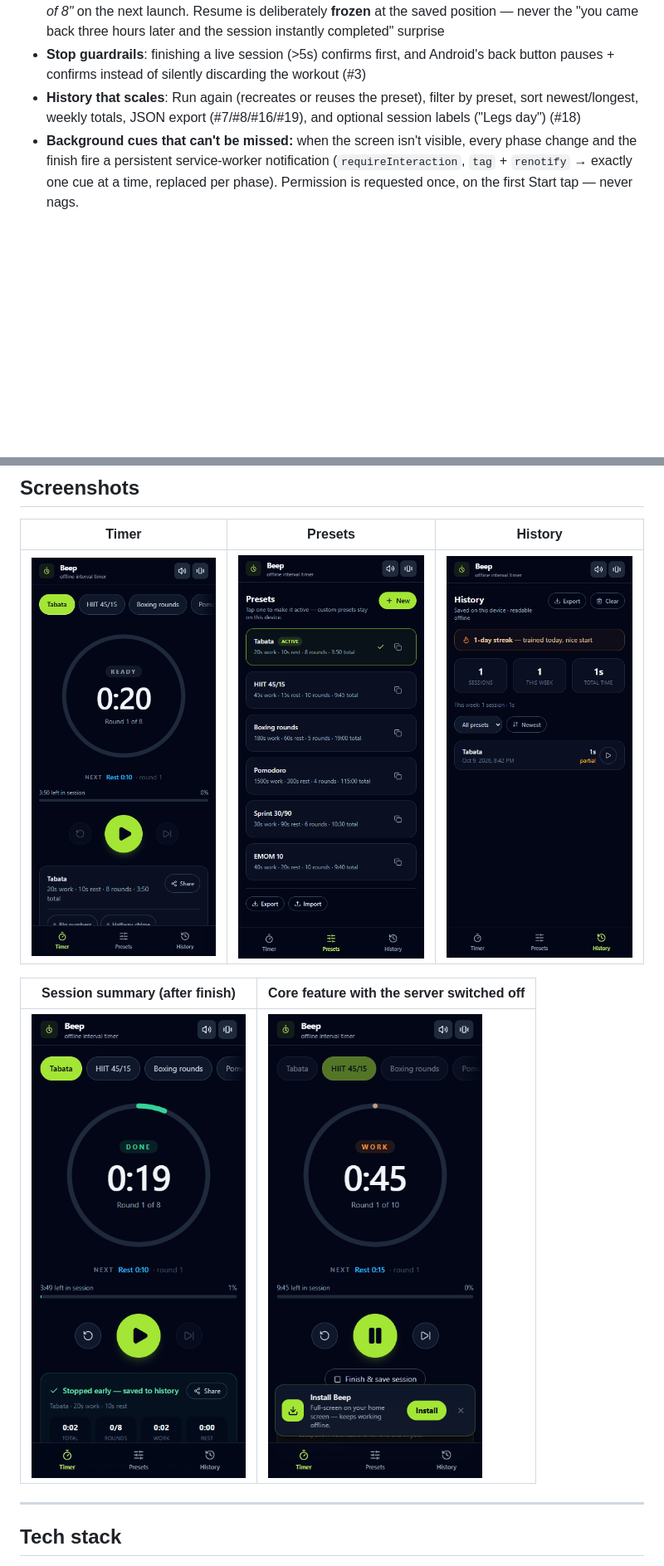
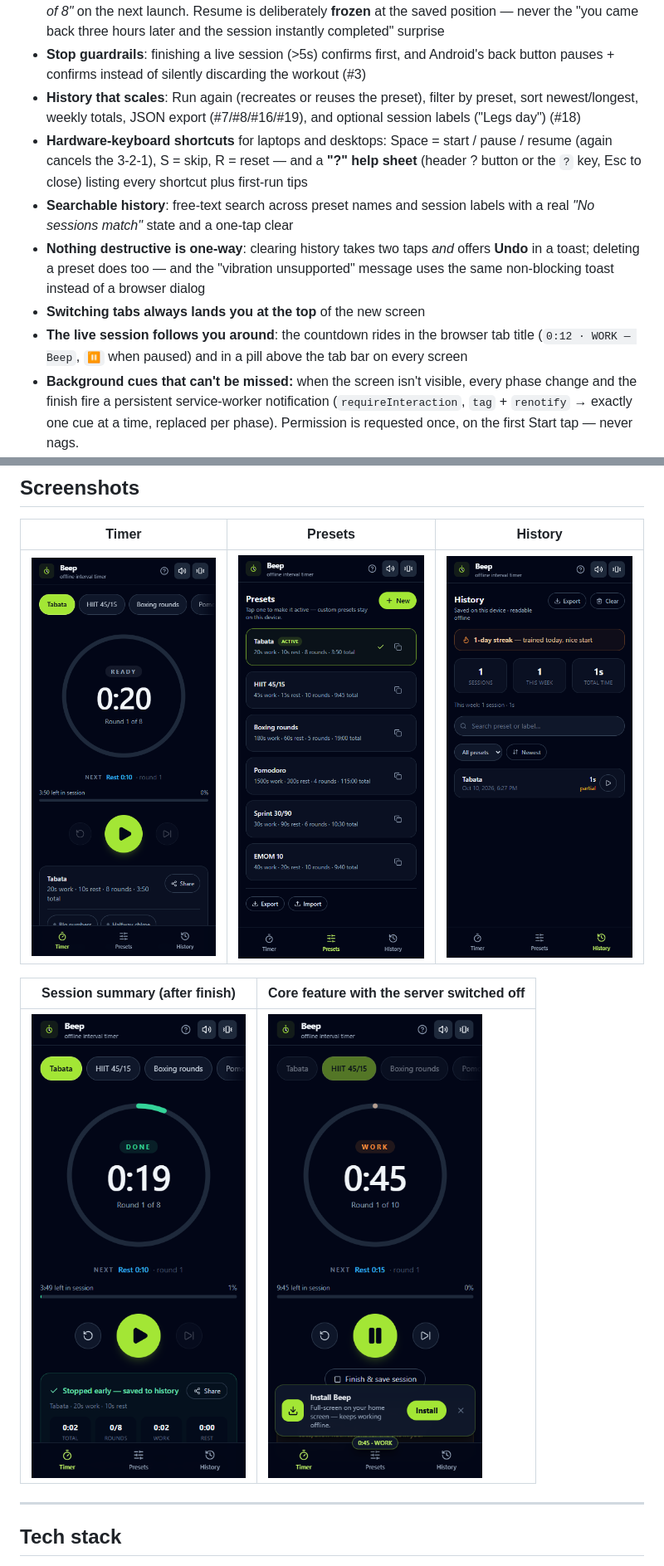
Before and after one commit to zakiraziz/Z6-Shipped-Mobile-App-or-Installable-PWA, a Markdown page: README.md, 2 parts joined by grey strips. Shown at 83% size. Drawn GitHub-style; pictures changed too: screenshots/history-screen.png, screenshots/offline-screen.png, screenshots/presets-screen.png; blank space fills up the shorter version.

```diff
--- a/README.md
+++ b/README.md
@@ -30,6 +30,11 @@
 - **Resume after a kill** (#1): the in-flight session is snapshotted to `localStorage` (~1/s, plus on `pagehide`), so a force-quit, an OS tab eviction or a crash offers *"Resume session? 4:12 in · round 3 of 8"* on the next launch. Resume is deliberately **frozen** at the saved position — never the "you came back three hours later and the session instantly completed" surprise
 - **Stop guardrails**: finishing a live session (>5s) confirms first, and Android's back button pauses + confirms instead of silently discarding the workout (#3) <!-- claim:back-guard -->
 - **History that scales**: Run again (recreates or reuses the preset), filter by preset, sort newest/longest, weekly totals, JSON export (#7/#8/#16/#19), and optional session labels ("Legs day") (#18)
+- **Hardware-keyboard shortcuts** for laptops and desktops: Space = start / pause / resume (again cancels the 3-2-1), S = skip, R = reset — and a **"?" help sheet** (header ? button or the `?` key, Esc to close) listing every shortcut plus first-run tips <!-- claim:shortcuts --> <!-- claim:help -->
+- **Searchable history**: free-text search across preset names and session labels with a real *"No sessions match"* state and a one-tap clear <!-- claim:history-search -->
+- **Nothing destructive is one-way**: clearing history takes two taps *and* offers **Undo** in a toast; deleting a preset does too — and the "vibration unsupported" message uses the same non-blocking toast instead of a browser dialog <!-- claim:undo -->
+- **Switching tabs always lands you at the top** of the new screen <!-- claim:tab-top -->
+- **The live session follows you around**: the countdown rides in the browser tab title (`0:12 · WORK — Beep`, `⏸` when paused) and in a pill above the tab bar on every screen <!-- claim:tab-title -->
 - **Background cues that can't be missed:** when the screen isn't visible, every phase change and the finish fire a persistent service-worker notification (`requireInteraction`, `tag` + `renotify` → exactly one cue at a time, replaced per phase). Permission is requested once, on the first Start tap — never nags. <!-- no-check: notification DELIVERY needs a locked-screen phone — Android checklist rows 4-6. Headless Chrome can start the permission flow but cannot show a system notification. -->
 - **Drift-free catch-up scheduler:** the engine runs on absolute timestamps with a plain interval (rAF stops entirely when backgrounded) and *replays every boundary crossed* — after the OS throttles a slept phone, cues fire with a "N phases passed" summary instead of vanishing silently. Each tick also arms a precise `setTimeout` at the next boundary (an exact wake, not a polled guess), and if a >5 s gap contained crossed phases the catch-up notification is forced **even after you unlock straight into the app** — those cues were physically missed, so the notification says so <!-- no-check: OS background throttling cannot be induced headlessly; Android checklist row 6 proves boundary-replay on a real slept phone. The timestamp math itself is pure and reviewable in useIntervalTimer. -->
 - **6 built-in presets (Tabata, HIIT 45/15, Boxing rounds, Pomodoro, Sprint 30/90, EMOM 10)** + create / edit / delete custom presets, duplicate any built-in as an editable copy, and reorder customs with touch-friendly ↑/↓ (order persists) <!-- claim:presets -->
```
Also changed, not shown: 1 other file.
